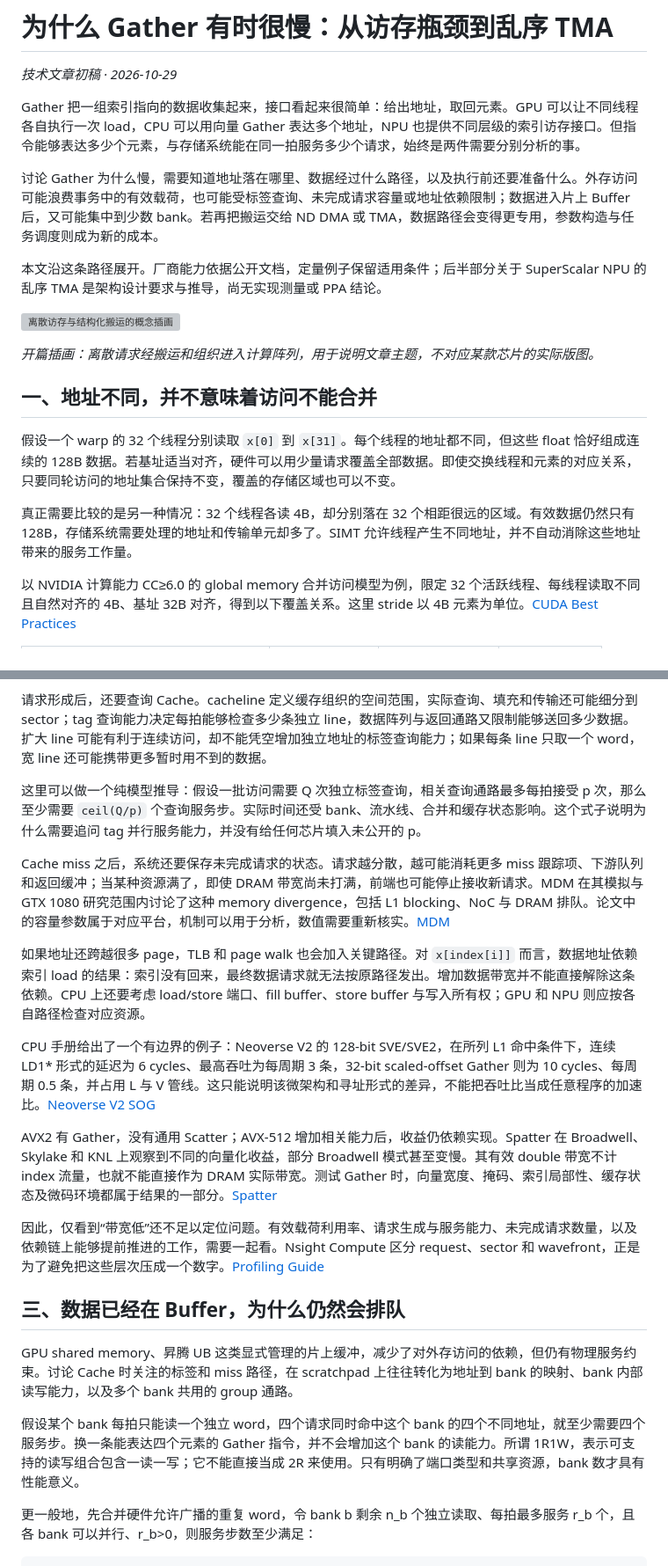
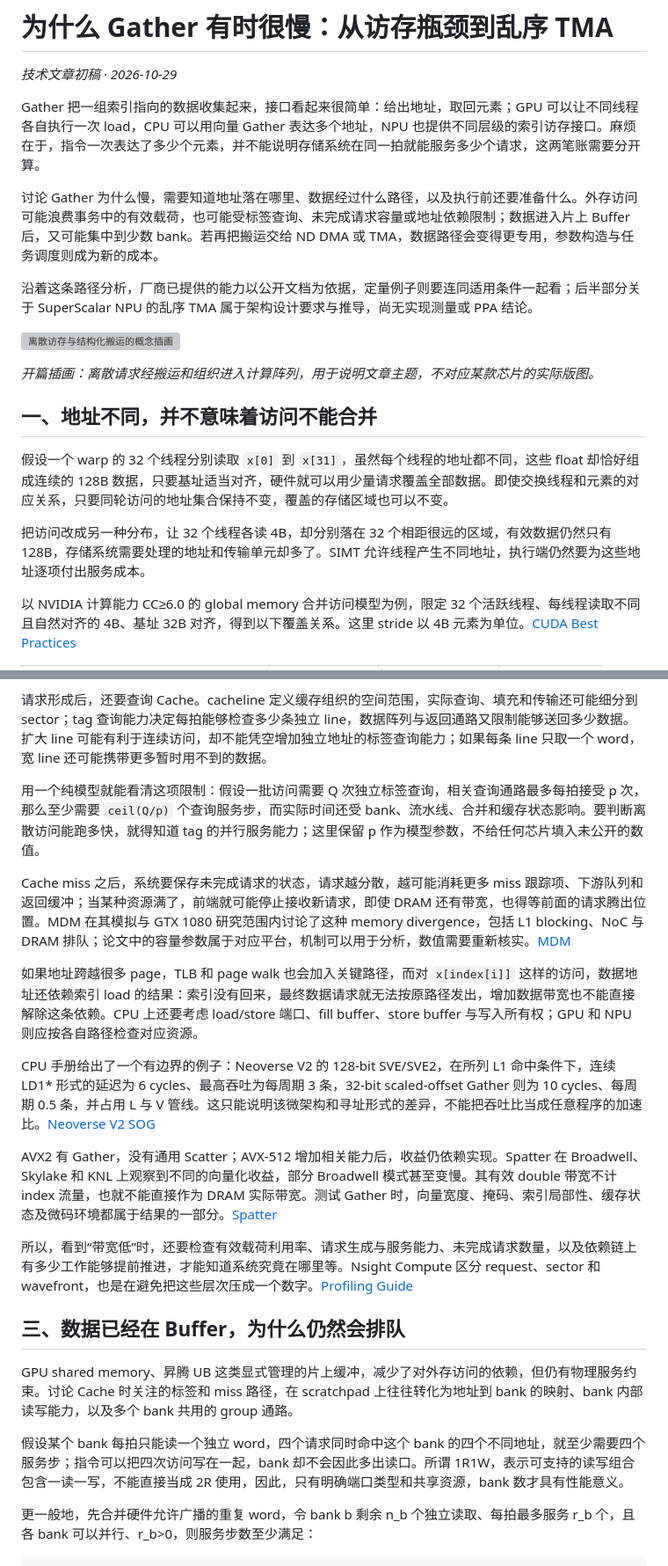
Before and after one commit to LinxISA/Agentic-Workshop, a Markdown page: 知乎/Gather性能研究/正文.md, 2 parts joined by grey strips. Shown at 88% size. Rendered like a GitHub page; grey boxes are pictures that could not be loaded.

Commit message:
docs: refine Gather prose in Zhou Ruoyu technical writing style (#14)
Co-authored-by: RuoyuZhou <ruoyu.zhou@hisilicon.com>

```diff
--- a/知乎/Gather性能研究/正文.md
+++ b/知乎/Gather性能研究/正文.md
@@ -2,11 +2,11 @@
 
 *技术文章初稿 · 2026-10-29*
 
-Gather 把一组索引指向的数据收集起来，接口看起来很简单：给出地址，取回元素。GPU 可以让不同线程各自执行一次 load，CPU 可以用向量 Gather 表达多个地址，NPU 也提供不同层级的索引访存接口。但指令能够表达多少个元素，与存储系统能在同一拍服务多少个请求，始终是两件需要分别分析的事。
+Gather 把一组索引指向的数据收集起来，接口看起来很简单：给出地址，取回元素；GPU 可以让不同线程各自执行一次 load，CPU 可以用向量 Gather 表达多个地址，NPU 也提供不同层级的索引访存接口。麻烦在于，指令一次表达了多少个元素，并不能说明存储系统在同一拍就能服务多少个请求，这两笔账需要分开算。
 
 讨论 Gather 为什么慢，需要知道地址落在哪里、数据经过什么路径，以及执行前还要准备什么。外存访问可能浪费事务中的有效载荷，也可能受标签查询、未完成请求容量或地址依赖限制；数据进入片上 Buffer 后，又可能集中到少数 bank。若再把搬运交给 ND DMA 或 TMA，数据路径会变得更专用，参数构造与任务调度则成为新的成本。
 
-本文沿这条路径展开。厂商能力依据公开文档，定量例子保留适用条件；后半部分关于 SuperScalar NPU 的乱序 TMA 是架构设计要求与推导，尚无实现测量或 PPA 结论。
+沿着这条路径分析，厂商已提供的能力以公开文档为依据，定量例子则要连同适用条件一起看；后半部分关于 SuperScalar NPU 的乱序 TMA 属于架构设计要求与推导，尚无实现测量或 PPA 结论。
 
 ![离散访存与结构化搬运的概念插画](图片/cover.png)
 
@@ -14,9 +14,9 @@ Gather 把一组索引指向的数据收集起来，接口看起来很简单：
 
 ## 一、地址不同，并不意味着访问不能合并
 
-假设一个 warp 的 32 个线程分别读取 `x[0]` 到 `x[31]`。每个线程的地址都不同，但这些 float 恰好组成连续的 128B 数据。若基址适当对齐，硬件可以用少量请求覆盖全部数据。即使交换线程和元素的对应关系，只要同轮访问的地址集合保持不变，覆盖的存储区域也可以不变。
+假设一个 warp 的 32 个线程分别读取 `x[0]` 到 `x[31]`，虽然每个线程的地址都不同，这些 float 却恰好组成连续的 128B 数据，只要基址适当对齐，硬件就可以用少量请求覆盖全部数据。即使交换线程和元素的对应关系，只要同轮访问的地址集合保持不变，覆盖的存储区域也可以不变。
 
-真正需要比较的是另一种情况：32 个线程各读 4B，却分别落在 32 个相距很远的区域。有效数据仍然只有 128B，存储系统需要处理的地址和传输单元却多了。SIMT 允许线程产生不同地址，并不自动消除这些地址带来的服务工作量。
+把访问改成另一种分布，让 32 个线程各读 4B，却分别落在 32 个相距很远的区域，有效数据仍然只有 128B，存储系统需要处理的地址和传输单元却多了。SIMT 允许线程产生不同地址，执行端仍然要为这些地址逐项付出服务成本。
 
 以 NVIDIA 计算能力 CC≥6.0 的 global memory 合并访问模型为例，限定 32 个活跃线程、每线程读取不同且自然对齐的 4B、基址 32B 对齐，得到以下覆盖关系。这里 stride 以 4B 元素为单位。[CUDA Best Practices][cuda]
 
@@ -41,23 +41,23 @@ Scatter 还要多看一层语义。写入互不重叠的位置，与多个线程
 
 请求形成后，还要查询 Cache。cacheline 定义缓存组织的空间范围，实际查询、填充和传输还可能细分到 sector；tag 查询能力决定每拍能够检查多少条独立 line，数据阵列与返回通路又限制能够送回多少数据。扩大 line 可能有利于连续访问，却不能凭空增加独立地址的标签查询能力；如果每条 line 只取一个 word，宽 line 还可能携带更多暂时用不到的数据。
 
-这里可以做一个纯模型推导：假设一批访问需要 Q 次独立标签查询，相关查询通路最多每拍接受 p 次，那么至少需要 `ceil(Q/p)` 个查询服务步。实际时间还受 bank、流水线、合并和缓存状态影响。这个式子说明为什么需要追问 tag 并行服务能力，并没有给任何芯片填入未公开的 p。
+用一个纯模型就能看清这项限制：假设一批访问需要 Q 次独立标签查询，相关查询通路最多每拍接受 p 次，那么至少需要 `ceil(Q/p)` 个查询服务步，而实际时间还受 bank、流水线、合并和缓存状态影响。要判断离散访问能跑多快，就得知道 tag 的并行服务能力；这里保留 p 作为模型参数，不给任何芯片填入未公开的数值。
 
-Cache miss 之后，系统还要保存未完成请求的状态。请求越分散，越可能消耗更多 miss 跟踪项、下游队列和返回缓冲；当某种资源满了，即使 DRAM 带宽尚未打满，前端也可能停止接收新请求。MDM 在其模拟与 GTX 1080 研究范围内讨论了这种 memory divergence，包括 L1 blocking、NoC 与 DRAM 排队。论文中的容量参数属于对应平台，机制可以用于分析，数值需要重新核实。[MDM][mdm]
+Cache miss 之后，系统要保存未完成请求的状态，请求越分散，越可能消耗更多 miss 跟踪项、下游队列和返回缓冲；当某种资源满了，前端就可能停止接收新请求，即使 DRAM 还有带宽，也得等前面的请求腾出位置。MDM 在其模拟与 GTX 1080 研究范围内讨论了这种 memory divergence，包括 L1 blocking、NoC 与 DRAM 排队；论文中的容量参数属于对应平台，机制可以用于分析，数值需要重新核实。[MDM][mdm]
 
-如果地址还跨越很多 page，TLB 和 page walk 也会加入关键路径。对 `x[index[i]]` 而言，数据地址依赖索引 load 的结果：索引没有回来，最终数据请求就无法按原路径发出。增加数据带宽并不能直接解除这条依赖。CPU 上还要考虑 load/store 端口、fill buffer、store buffer 与写入所有权；GPU 和 NPU 则应按各自路径检查对应资源。
+如果地址跨越很多 page，TLB 和 page walk 也会加入关键路径，而对 `x[index[i]]` 这样的访问，数据地址还依赖索引 load 的结果：索引没有回来，最终数据请求就无法按原路径发出，增加数据带宽也不能直接解除这条依赖。CPU 上还要考虑 load/store 端口、fill buffer、store buffer 与写入所有权；GPU 和 NPU 则应按各自路径检查对应资源。
 
 CPU 手册给出了一个有边界的例子：Neoverse V2 的 128-bit SVE/SVE2，在所列 L1 命中条件下，连续 LD1* 形式的延迟为 6 cycles、最高吞吐为每周期 3 条，32-bit scaled-offset Gather 则为 10 cycles、每周期 0.5 条，并占用 L 与 V 管线。这只能说明该微架构和寻址形式的差异，不能把吞吐比当成任意程序的加速比。[Neoverse V2 SOG][v2]
 
 AVX2 有 Gather，没有通用 Scatter；AVX-512 增加相关能力后，收益仍依赖实现。Spatter 在 Broadwell、Skylake 和 KNL 上观察到不同的向量化收益，部分 Broadwell 模式甚至变慢。其有效 double 带宽不计 index 流量，也就不能直接作为 DRAM 实际带宽。测试 Gather 时，向量宽度、掩码、索引局部性、缓存状态及微码环境都属于结果的一部分。[Spatter][spatter]
 
-因此，仅看到“带宽低”还不足以定位问题。有效载荷利用率、请求生成与服务能力、未完成请求数量，以及依赖链上能够提前推进的工作，需要一起看。Nsight Compute 区分 request、sector 和 wavefront，正是为了避免把这些层次压成一个数字。[Profiling Guide][nsight]
+所以，看到“带宽低”时，还要检查有效载荷利用率、请求生成与服务能力、未完成请求数量，以及依赖链上有多少工作能够提前推进，才能知道系统究竟在哪里等。Nsight Compute 区分 request、sector 和 wavefront，也是在避免把这些层次压成一个数字。[Profiling Guide][nsight]
 
 ## 三、数据已经在 Buffer，为什么仍然会排队
 
 GPU shared memory、昇腾 UB 这类显式管理的片上缓冲，减少了对外存访问的依赖，但仍有物理服务约束。讨论 Cache 时关注的标签和 miss 路径，在 scratchpad 上往往转化为地址到 bank 的映射、bank 内部读写能力，以及多个 bank 共用的 group 通路。
 
-假设某个 bank 每拍只能读一个独立 word，四个请求同时命中这个 bank 的四个不同地址，就至少需要四个服务步。换一条能表达四个元素的 Gather 指令，并不会增加这个 bank 的读能力。所谓 1R1W，表示可支持的读写组合包含一读一写；它不能直接当成 2R 来使用。只有明确了端口类型和共享资源，bank 数才具有性能意义。
+假设某个 bank 每拍只能读一个独立 word，四个请求同时命中这个 bank 的四个不同地址，就至少需要四个服务步；指令可以把四次访问写在一起，bank 却不会因此多出读口。所谓 1R1W，表示可支持的读写组合包含一读一写，不能直接当成 2R 使用，因此，只有明确端口类型和共享资源，bank 数才具有性能意义。
 
 更一般地，先合并硬件允许广播的重复 word，令 bank b 剩余 n_b 个独立读取、每拍最多服务 r_b 个，且各 bank 可以并行、r_b>0，则服务步数至少满足：
 
```
Also changed, not shown: other parts of 知乎/Gather性能研究/正文.md (+10 -10 lines).
